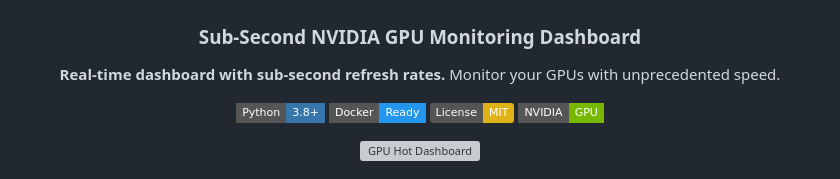
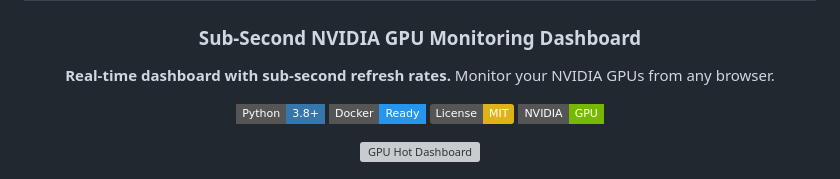
Before and after one commit to psalias2006/gpu-hot, a Markdown page: README.md, the part around the change. GitHub-like rendering; badges without logos; grey boxes are pictures that could not be loaded.

```diff
--- a/README.md
+++ b/README.md
@@ -3,7 +3,7 @@
 # GPU Hot
 ### **Sub-Second NVIDIA GPU Monitoring Dashboard**
 
-**Real-time dashboard with sub-second refresh rates.** Monitor your GPUs with unprecedented speed.
+**Real-time dashboard with sub-second refresh rates.** Monitor your NVIDIA GPUs from any browser.
 
 [![Python](https://img.shields.io/badge/Python-3.8+-3776AB?style=flat-square&logo=python&logoColor=white)](https://www.python.org/)
 [![Docker](https://img.shields.io/badge/Docker-Ready-2496ED?style=flat-square&logo=docker&logoColor=white)](https://www.docker.com/)
```
